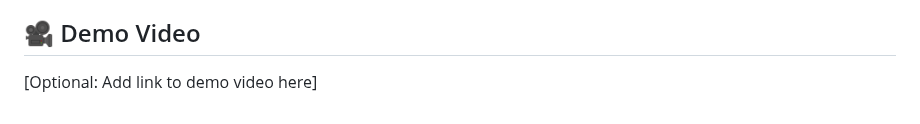
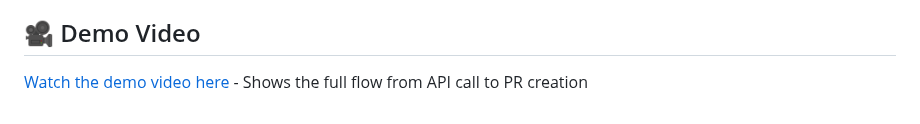
Before and after one commit to arjun-ds/tiny-backspace, a Markdown page: README.md, the part around the change. Drawn GitHub-style.

Commit message:
Added demo video link to README

```diff
--- a/README.md
+++ b/README.md
@@ -235,4 +235,4 @@ Once enabled, you can view traces at https://smith.langchain.com for real-time t
 
 ## 🎥 Demo Video
 
-[Optional: Add link to demo video here]
+[Watch the demo video here](https://drive.google.com/file/d/115eFvUb5WMUKkShoGCIyjsiooHEWtJrA/view?usp=sharing) - Shows the full flow from API call to PR creation
```
